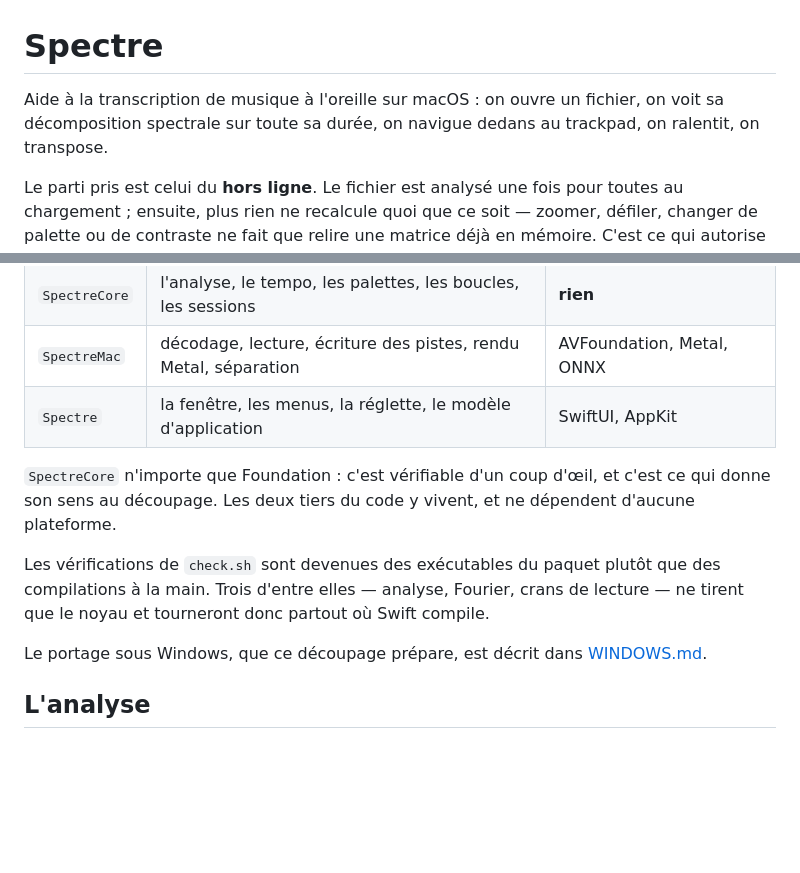
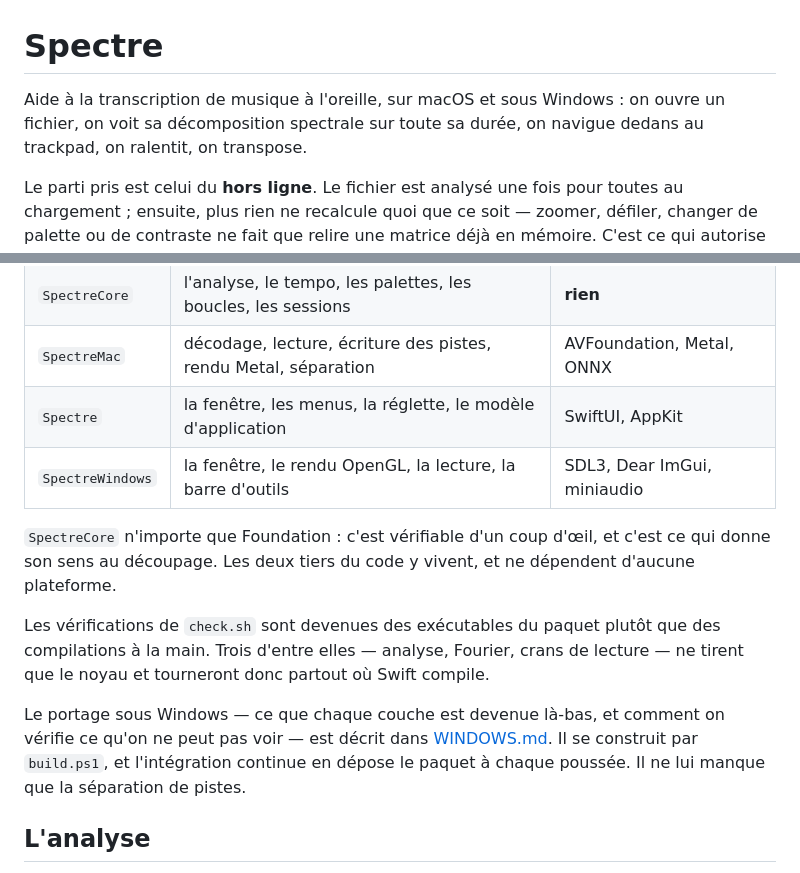
Before and after one commit to gaspardlebasic/spectre, a Markdown page: README.md, 2 parts joined by grey strips. Rendered like a GitHub page; blank space fills up the shorter version.

```diff
--- a/README.md
+++ b/README.md
@@ -1,8 +1,8 @@
 # Spectre
 
-Aide à la transcription de musique à l'oreille sur macOS : on ouvre un fichier, on
-voit sa décomposition spectrale sur toute sa durée, on navigue dedans au trackpad,
-on ralentit, on transpose.
+Aide à la transcription de musique à l'oreille, sur macOS et sous Windows : on
+ouvre un fichier, on voit sa décomposition spectrale sur toute sa durée, on
+navigue dedans au trackpad, on ralentit, on transpose.
 
 Le parti pris est celui du **hors ligne**. Le fichier est analysé une fois pour
 toutes au chargement ; ensuite, plus rien ne recalcule quoi que ce soit — zoomer,
@@ -61,6 +61,7 @@ qu'un module ne connaît que ceux d'en dessous.
 | `SpectreCore` | l'analyse, le tempo, les palettes, les boucles, les sessions | **rien** |
 | `SpectreMac` | décodage, lecture, écriture des pistes, rendu Metal, séparation | AVFoundation, Metal, ONNX |
 | `Spectre` | la fenêtre, les menus, la réglette, le modèle d'application | SwiftUI, AppKit |
+| `SpectreWindows` | la fenêtre, le rendu OpenGL, la lecture, la barre d'outils | SDL3, Dear ImGui, miniaudio |
 
 `SpectreCore` n'importe que Foundation : c'est vérifiable d'un coup d'œil, et
 c'est ce qui donne son sens au découpage. Les deux tiers du code y vivent, et ne
@@ -70,8 +71,10 @@ Les vérifications de `check.sh` sont devenues des exécutables du paquet plutô
 des compilations à la main. Trois d'entre elles — analyse, Fourier, crans de
 lecture — ne tirent que le noyau et tourneront donc partout où Swift compile.
 
-Le portage sous Windows, que ce découpage prépare, est décrit dans
-[WINDOWS.md](WINDOWS.md).
+Le portage sous Windows — ce que chaque couche est devenue là-bas, et comment on
+vérifie ce qu'on ne peut pas voir — est décrit dans [WINDOWS.md](WINDOWS.md). Il
+se construit par `build.ps1`, et l'intégration continue en dépose le paquet à
+chaque poussée. Il ne lui manque que la séparation de pistes.
 
 ## L'analyse
 
```
Also changed, not shown: WINDOWS.md (+45 -55 lines).
